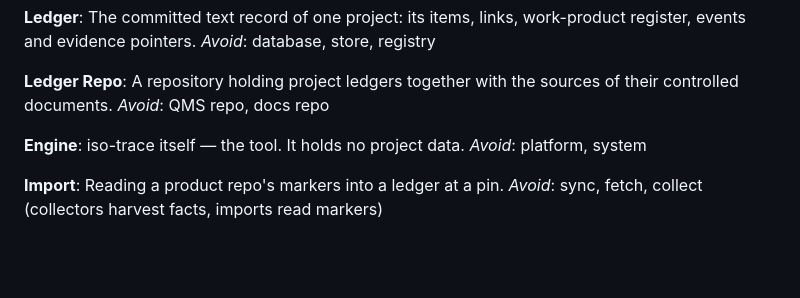
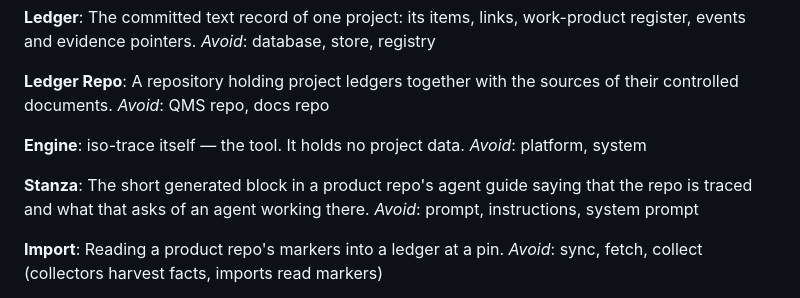
Before and after one commit to Lightbridge-KS/qmstrace, a Markdown page: CONTEXT.md, the part around one of its changes. Drawn GitHub-style; blank space fills up the shorter version.

```diff
--- a/CONTEXT.md
+++ b/CONTEXT.md
@@ -239,6 +267,11 @@ _Avoid_: QMS repo, docs repo
 iso-trace itself — the tool. It holds no project data.
 _Avoid_: platform, system
 
+**Stanza**:
+The short generated block in a product repo's agent guide saying that the repo is traced and
+what that asks of an agent working there.
+_Avoid_: prompt, instructions, system prompt
+
 **Import**:
 Reading a product repo's markers into a ledger at a pin.
 _Avoid_: sync, fetch, collect (collectors harvest facts, imports read markers)
```
Also changed, not shown: other parts of CONTEXT.md (+33 -5 lines).
